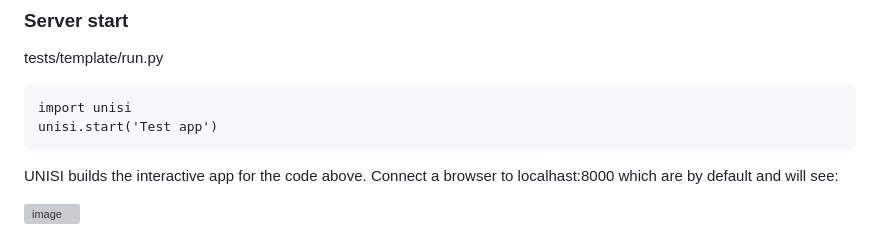
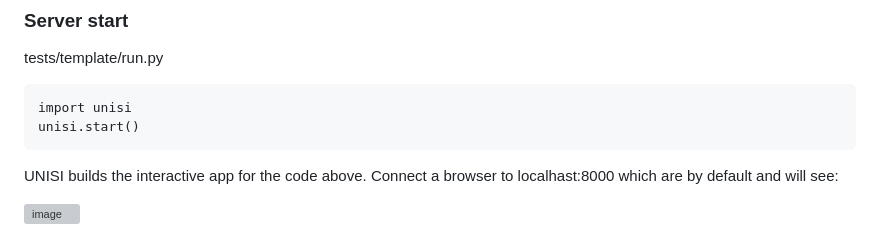
Before and after one commit to unisi-tech/unisi, a Markdown page: README.md, the part around the change. Rendered like a GitHub page; grey boxes are pictures that could not be loaded.

````diff
--- a/README.md
+++ b/README.md
@@ -68,7 +68,7 @@ block = Block('X Block',
 tests/template/run.py
 ```
 import unisi
-unisi.start('Test app')
+unisi.start()
 ```
 UNISI builds the interactive app for the code above.
 Connect a browser to localhast:8000 which are by default and will see:
````
